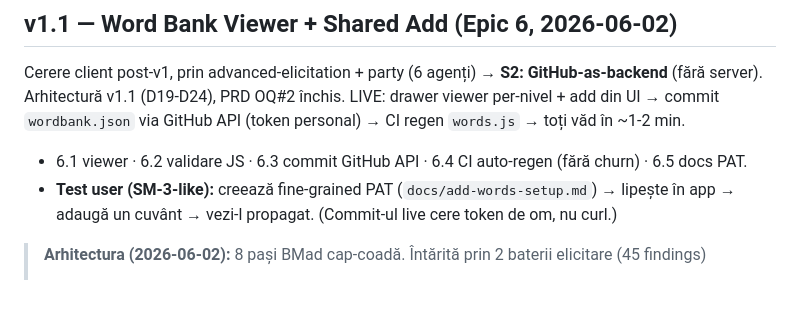
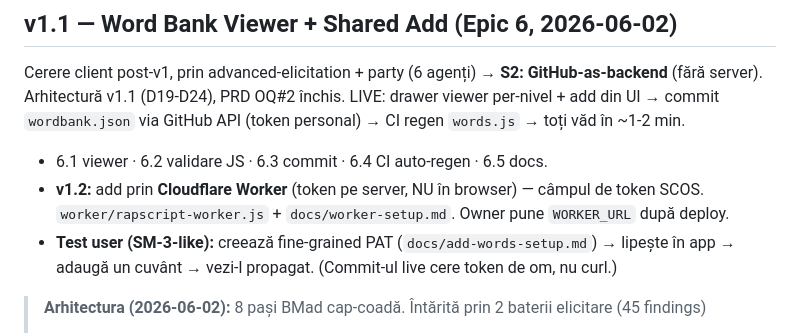
Before and after one commit to ionutg40/rapscript-ro, a Markdown page: plan.md, the part around the change. Rendered like a GitHub page; blank space fills up the shorter version.

Commit message:
v1.2 tracker: add via Worker, camp token scos

```diff
--- a/plan.md
+++ b/plan.md
@@ -31,7 +31,8 @@ Live: `https://ionutg40.github.io/rapscript-ro/`.
 Cerere client post-v1, prin advanced-elicitation + party (6 agenți) → **S2: GitHub-as-backend** (fără
 server). Arhitectură v1.1 (D19-D24), PRD OQ#2 închis. LIVE: drawer viewer per-nivel + add din UI →
 commit `wordbank.json` via GitHub API (token personal) → CI regen `words.js` → toți văd în ~1-2 min.
-- 6.1 viewer · 6.2 validare JS · 6.3 commit GitHub API · 6.4 CI auto-regen (fără churn) · 6.5 docs PAT.
+- 6.1 viewer · 6.2 validare JS · 6.3 commit · 6.4 CI auto-regen · 6.5 docs.
+- **v1.2:** add prin **Cloudflare Worker** (token pe server, NU în browser) — câmpul de token SCOS. `worker/rapscript-worker.js` + `docs/worker-setup.md`. Owner pune `WORKER_URL` după deploy.
 - **Test user (SM-3-like):** creează fine-grained PAT (`docs/add-words-setup.md`) → lipește în app →
   adaugă un cuvânt → vezi-l propagat. (Commit-ul live cere token de om, nu curl.)
 
```
